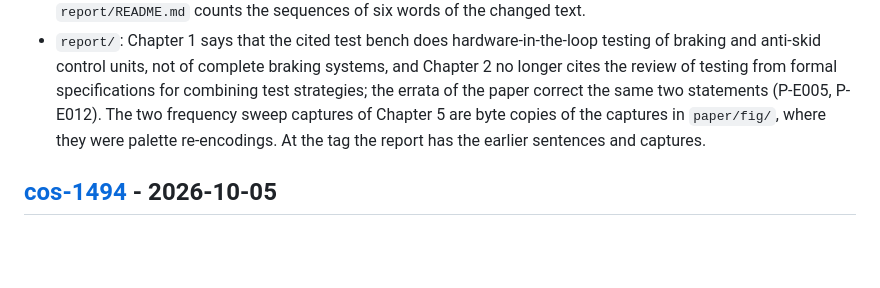
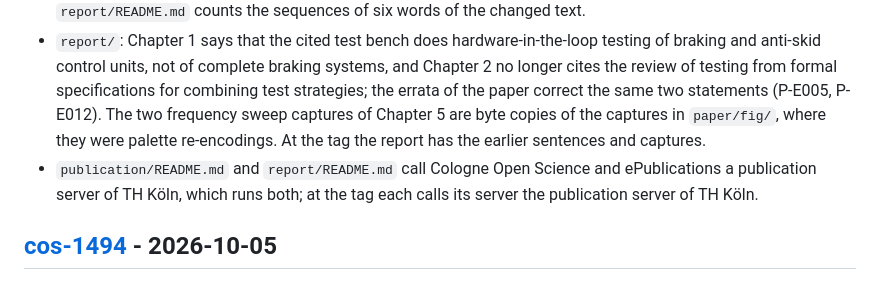
Before and after one commit to mtorun0x7cd/anti-skid-verification, a Markdown page: CHANGELOG.md, the part around the change. Rendered like a GitHub page; blank space fills up the shorter version.

```diff
--- a/CHANGELOG.md
+++ b/CHANGELOG.md
@@ -27,6 +27,7 @@ Statements in files that the record tag `cos-1494` holds, corrected here; the ta
 - `CITATION.cff`: the reference to the research report carries the English abstract of its revised edition; at the tag the reference has no abstract.
 - `report/`: the report calls the paper a Working Paper, the document type of its record, where it called it the article: in its licence notice and in the rights statement of its PDF metadata, in the note on this edition and in Chapter 5; its reference to the paper names the type and the URN. At the tag the report calls the paper the article. `report/README.md` counts the sequences of six words of the changed text.
 - `report/`: Chapter 1 says that the cited test bench does hardware-in-the-loop testing of braking and anti-skid control units, not of complete braking systems, and Chapter 2 no longer cites the review of testing from formal specifications for combining test strategies; the errata of the paper correct the same two statements (P-E005, P-E012). The two frequency sweep captures of Chapter 5 are byte copies of the captures in `paper/fig/`, where they were palette re-encodings. At the tag the report has the earlier sentences and captures.
+- `publication/README.md` and `report/README.md` call Cologne Open Science and ePublications a publication server of TH Köln, which runs both; at the tag each calls its server the publication server of TH Köln.
 
 ## [cos-1494] - 2026-10-05
 
```
Also changed, not shown: publication/README.md (+1 -1 lines), report/README.md (+1 -1 lines).
